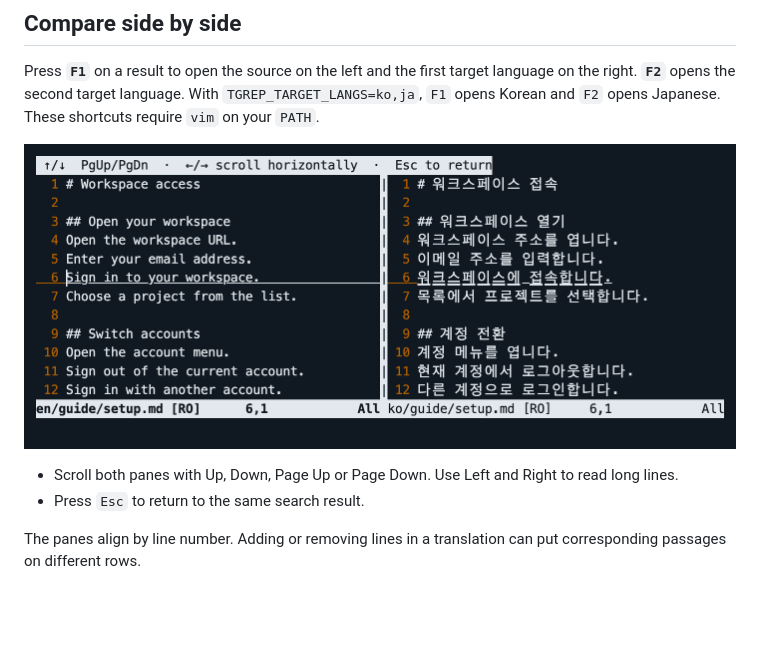
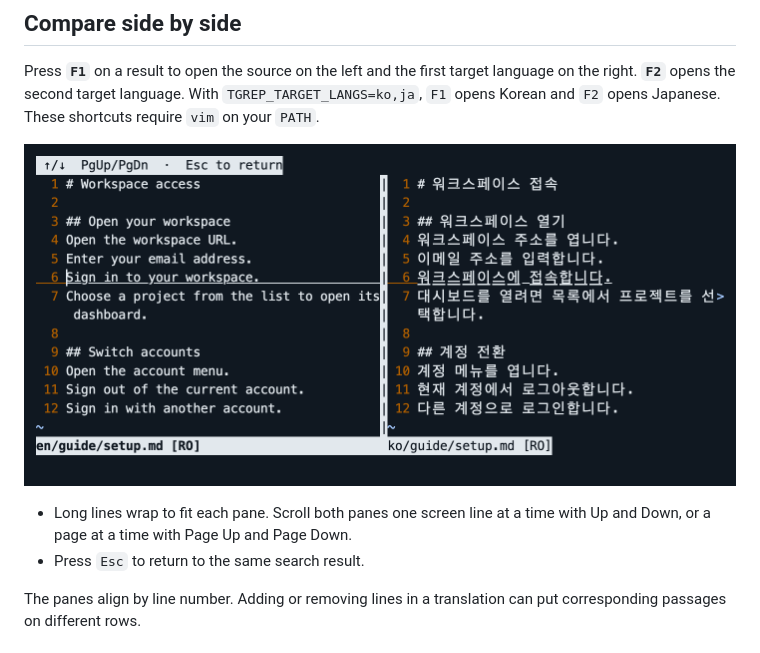
Before and after one commit to antfrog/tgrep, a Markdown page: README.md, the part around the change. Rendered like a GitHub page; pictures changed too: assets/tgrep-compare.png; blank space fills up the shorter version.

Commit message:
Wrap long lines in side-by-side comparisons

```diff
--- a/README.md
+++ b/README.md
@@ -52,7 +52,7 @@ Press **`F1`** on a result to open the source on the left and the first target l
 
 ![Vim showing line 6 of the English source beside line 6 of the Korean translation](assets/tgrep-compare.png)
 
-- Scroll both panes with Up, Down, Page Up or Page Down. Use Left and Right to read long lines.
+- Long lines wrap to fit each pane. Scroll both panes one screen line at a time with Up and Down, or a page at a time with Page Up and Page Down.
 - Press `Esc` to return to the same search result.
 
 The panes align by line number. Adding or removing lines in a translation can put corresponding passages on different rows.
```
Also changed, not shown: README.jp.md (+1 -1 lines), README.kr.md (+1 -1 lines), 1 other file.
